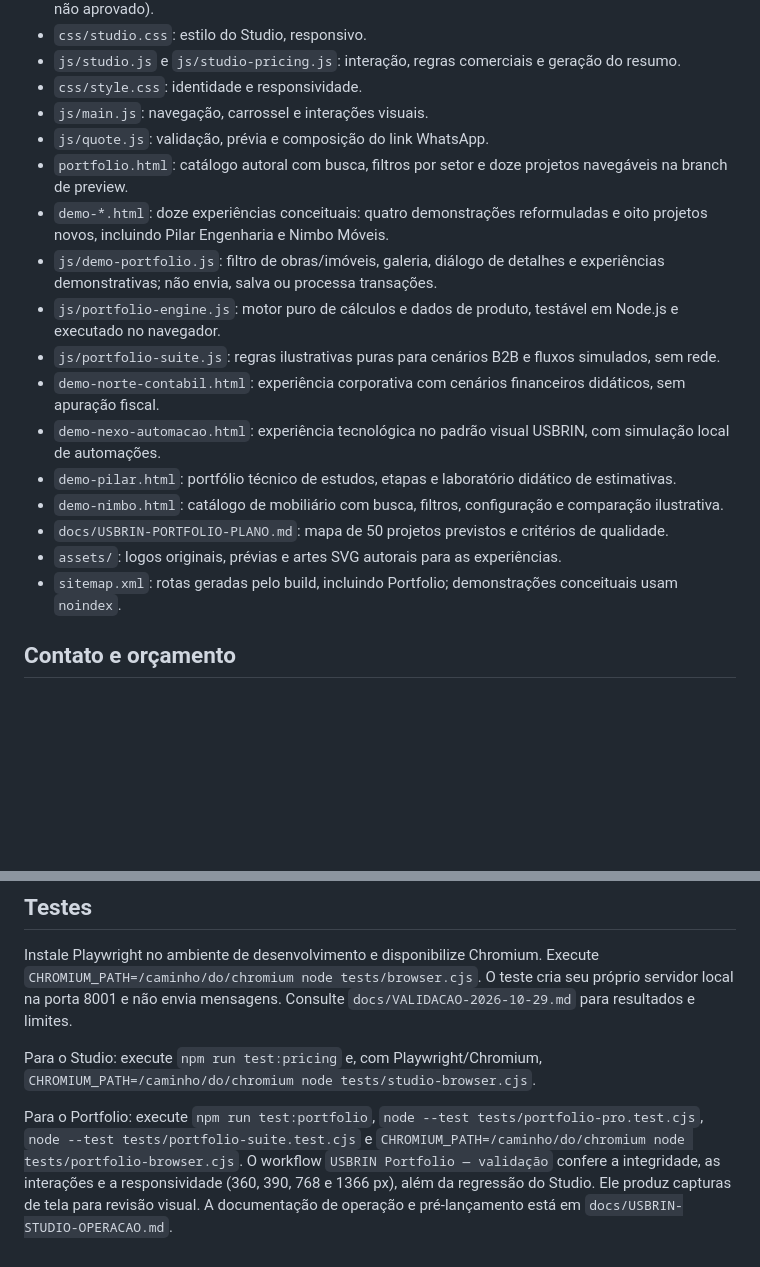
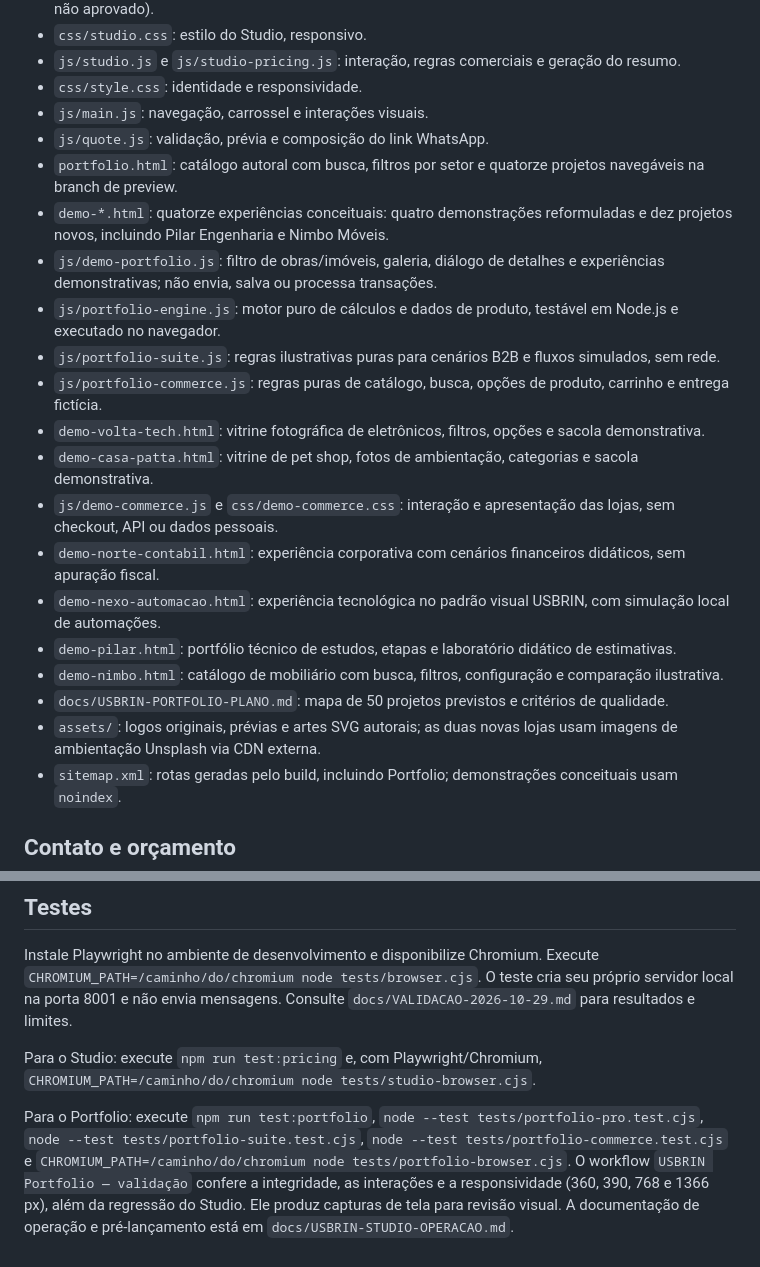
Before and after one commit to usbrin/usbrin-site, a Markdown page: README.md, 2 parts joined by grey strips. Drawn GitHub-style; blank space fills up the shorter version.

Commit message:
Portfolio Commerce: documentar fotos reais, vitrine e 14 projetos autorais

```diff
--- a/README.md
+++ b/README.md
@@ -19,17 +19,21 @@ Abra http://localhost:8000. O servidor não é necessário em produção; publiq
 - `css/style.css`: identidade e responsividade.
 - `js/main.js`: navegação, carrossel e interações visuais.
 - `js/quote.js`: validação, prévia e composição do link WhatsApp.
-- `portfolio.html`: catálogo autoral com busca, filtros por setor e doze projetos navegáveis na branch de preview.
-- `demo-*.html`: doze experiências conceituais: quatro demonstrações reformuladas e oito projetos novos, incluindo Pilar Engenharia e Nimbo Móveis.
+- `portfolio.html`: catálogo autoral com busca, filtros por setor e quatorze projetos navegáveis na branch de preview.
+- `demo-*.html`: quatorze experiências conceituais: quatro demonstrações reformuladas e dez projetos novos, incluindo Pilar Engenharia e Nimbo Móveis.
 - `js/demo-portfolio.js`: filtro de obras/imóveis, galeria, diálogo de detalhes e experiências demonstrativas; não envia, salva ou processa transações.
 - `js/portfolio-engine.js`: motor puro de cálculos e dados de produto, testável em Node.js e executado no navegador.
 - `js/portfolio-suite.js`: regras ilustrativas puras para cenários B2B e fluxos simulados, sem rede.
+- `js/portfolio-commerce.js`: regras puras de catálogo, busca, opções de produto, carrinho e entrega fictícia.
+- `demo-volta-tech.html`: vitrine fotográfica de eletrônicos, filtros, opções e sacola demonstrativa.
+- `demo-casa-patta.html`: vitrine de pet shop, fotos de ambientação, categorias e sacola demonstrativa.
+- `js/demo-commerce.js` e `css/demo-commerce.css`: interação e apresentação das lojas, sem checkout, API ou dados pessoais.
 - `demo-norte-contabil.html`: experiência corporativa com cenários financeiros didáticos, sem apuração fiscal.
 - `demo-nexo-automacao.html`: experiência tecnológica no padrão visual USBRIN, com simulação local de automações.
 - `demo-pilar.html`: portfólio técnico de estudos, etapas e laboratório didático de estimativas.
 - `demo-nimbo.html`: catálogo de mobiliário com busca, filtros, configuração e comparação ilustrativa.
 - `docs/USBRIN-PORTFOLIO-PLANO.md`: mapa de 50 projetos previstos e critérios de qualidade.
-- `assets/`: logos originais, prévias e artes SVG autorais para as experiências.
+- `assets/`: logos originais, prévias e artes SVG autorais; as duas novas lojas usam imagens de ambientação Unsplash via CDN externa.
 - `sitemap.xml`: rotas geradas pelo build, incluindo Portfolio; demonstrações conceituais usam `noindex`.
 
 ## Contato e orçamento
@@ -56,4 +60,4 @@ Instale Playwright no ambiente de desenvolvimento e disponibilize Chromium. Exec
 
 Para o Studio: execute `npm run test:pricing` e, com Playwright/Chromium, `CHROMIUM_PATH=/caminho/do/chromium node tests/studio-browser.cjs`.
 
-Para o Portfolio: execute `npm run test:portfolio`, `node --test tests/portfolio-pro.test.cjs`, `node --test tests/portfolio-suite.test.cjs` e `CHROMIUM_PATH=/caminho/do/chromium node tests/portfolio-browser.cjs`. O workflow `USBRIN Portfolio — validação` confere a integridade, as interações e a responsividade (360, 390, 768 e 1366 px), além da regressão do Studio. Ele produz capturas de tela para revisão visual. A documentação de operação e pré-lançamento está em `docs/USBRIN-STUDIO-OPERACAO.md`.
+Para o Portfolio: execute `npm run test:portfolio`, `node --test tests/portfolio-pro.test.cjs`, `node --test tests/portfolio-suite.test.cjs`, `node --test tests/portfolio-commerce.test.cjs` e `CHROMIUM_PATH=/caminho/do/chromium node tests/portfolio-browser.cjs`. O workflow `USBRIN Portfolio — validação` confere a integridade, as interações e a responsividade (360, 390, 768 e 1366 px), além da regressão do Studio. Ele produz capturas de tela para revisão visual. A documentação de operação e pré-lançamento está em `docs/USBRIN-STUDIO-OPERACAO.md`.
```
